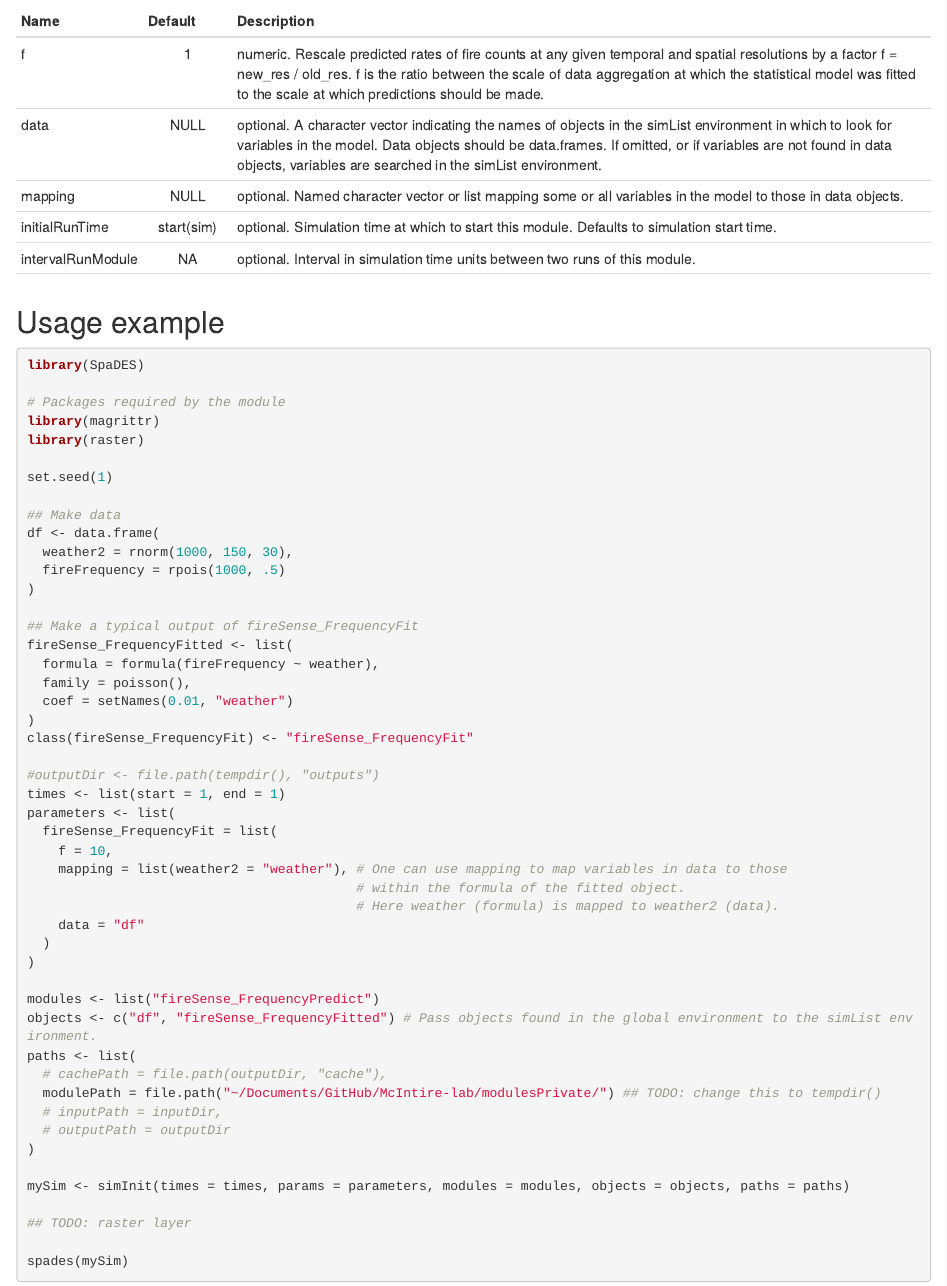
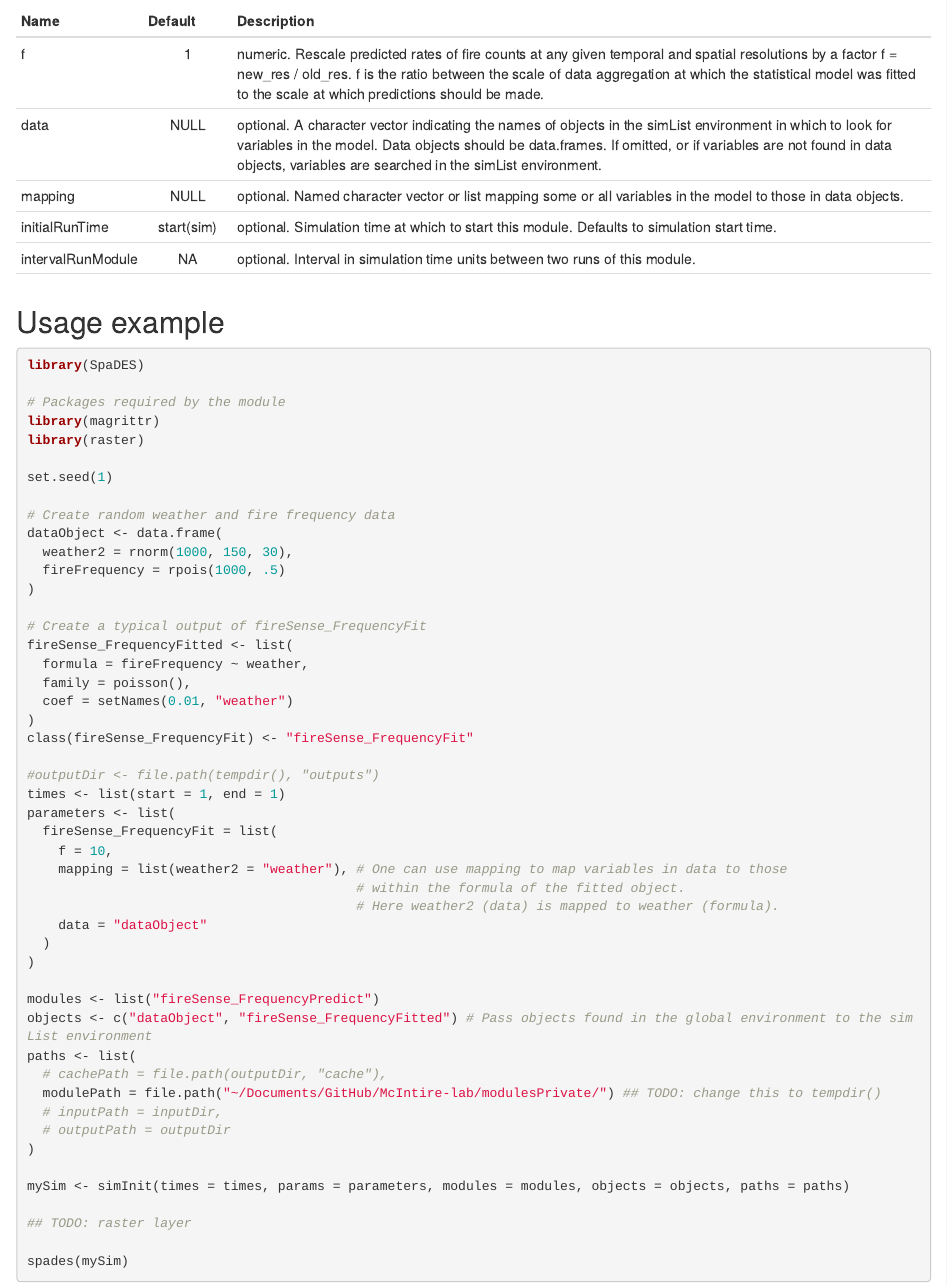
Before and after one commit to PredictiveEcology/fireSense_IgnitionPredict, an R Markdown document (fireSense_FrequencyPredict.Rmd): the page in a window 1100 px wide, from 560 px down. Rendered offline with R 4.5, knitr and Pandoc, with nearby package versions.

Commit message:
More improvement to Rmd files

```diff
--- a/fireSense_FrequencyPredict.Rmd
+++ b/fireSense_FrequencyPredict.Rmd
@@ -42,15 +42,15 @@ library(raster)
 
 set.seed(1)
 
-## Make data
-df <- data.frame(
+# Create random weather and fire frequency data
+dataObject <- data.frame(
   weather2 = rnorm(1000, 150, 30),
   fireFrequency = rpois(1000, .5)
 )
 
-## Make a typical output of fireSense_FrequencyFit
+# Create a typical output of fireSense_FrequencyFit
 fireSense_FrequencyFitted <- list(
-  formula = formula(fireFrequency ~ weather),
+  formula = fireFrequency ~ weather,
   family = poisson(),
   coef = setNames(0.01, "weather")
 )
@@ -63,13 +63,13 @@ parameters <- list(
     f = 10,
     mapping = list(weather2 = "weather"), # One can use mapping to map variables in data to those
                                           # within the formula of the fitted object.
-                                          # Here weather (formula) is mapped to weather2 (data).
-    data = "df"
+                                          # Here weather2 (data) is mapped to weather (formula).
+    data = "dataObject"
   )
 )
 
 modules <- list("fireSense_FrequencyPredict")
-objects <- c("df", "fireSense_FrequencyFitted") # Pass objects found in the global environment to the simList environment.
+objects <- c("dataObject", "fireSense_FrequencyFitted") # Pass objects found in the global environment to the simList environment
 paths <- list(
   # cachePath = file.path(outputDir, "cache"),
   modulePath = file.path("~/Documents/GitHub/McIntire-lab/modulesPrivate/") ## TODO: change this to tempdir()
```
Also changed, not shown: fireSense_FrequencyPredict.Rmd (2 more changed lines).
